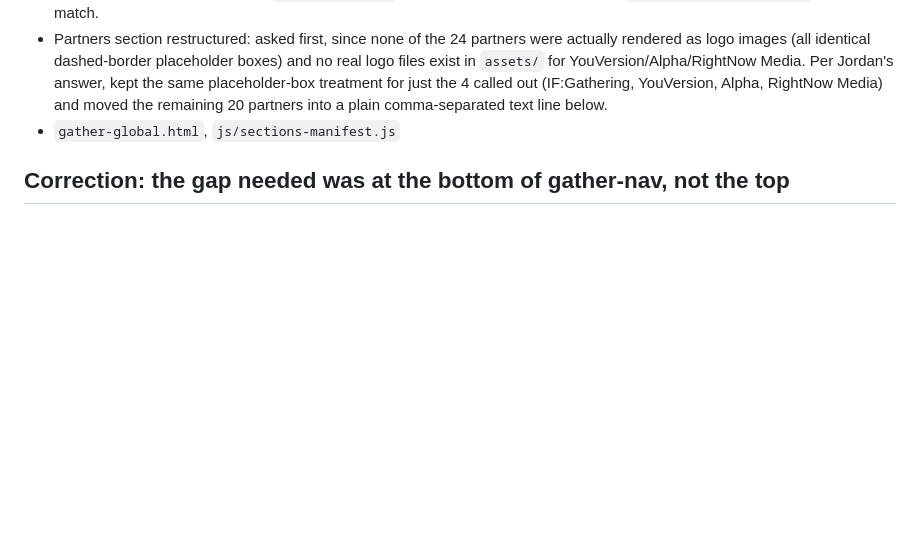
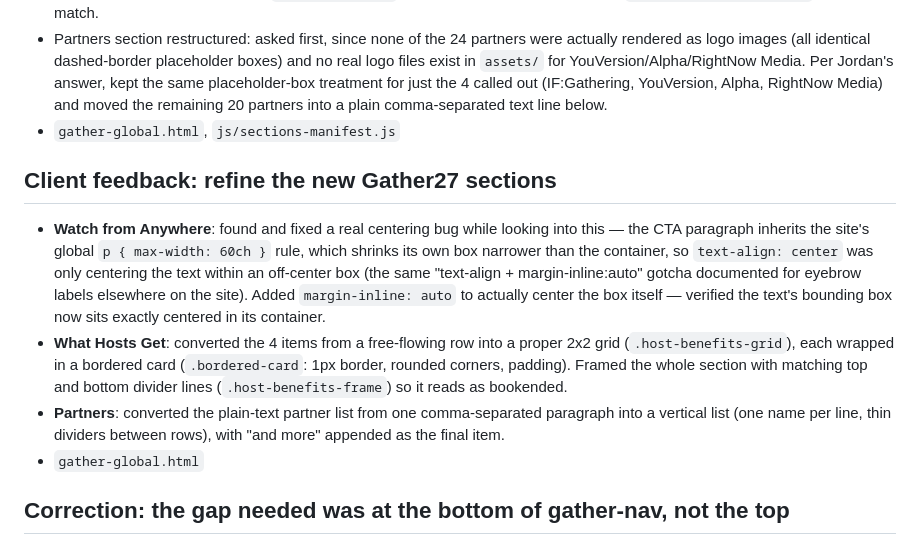
Before and after one commit to jordanepperson/gather-wireframes, a Markdown page: SESSION-CHANGES.md, the part around the change. GitHub-like rendering; blank space fills up the shorter version.

Commit message:
Log the Gather27 section refinements

```diff
--- a/SESSION-CHANGES.md
+++ b/SESSION-CHANGES.md
@@ -144,6 +144,26 @@ current-state sections (not its narrative history) updated too.
   remaining 20 partners into a plain comma-separated text line below.
 - `gather-global.html`, `js/sections-manifest.js`
 
+## Client feedback: refine the new Gather27 sections
+- **Watch from Anywhere**: found and fixed a real centering bug while
+  looking into this — the CTA paragraph inherits the site's global
+  `p { max-width: 60ch }` rule, which shrinks its own box narrower than
+  the container, so `text-align: center` was only centering the text
+  within an off-center box (the same "text-align + margin-inline:auto"
+  gotcha documented for eyebrow labels elsewhere on the site). Added
+  `margin-inline: auto` to actually center the box itself — verified the
+  text's bounding box now sits exactly centered in its container.
+- **What Hosts Get**: converted the 4 items from a free-flowing row into
+  a proper 2x2 grid (`.host-benefits-grid`), each wrapped in a bordered
+  card (`.bordered-card`: 1px border, rounded corners, padding). Framed
+  the whole section with matching top and bottom divider lines
+  (`.host-benefits-frame`) so it reads as bookended.
+- **Partners**: converted the plain-text partner list from one
+  comma-separated paragraph into a vertical list (one name per line,
+  thin dividers between rows), with "and more" appended as the final
+  item.
+- `gather-global.html`
+
 ## Correction: the gap needed was at the bottom of gather-nav, not the top
 Follow-up screenshot showed the real problem — `.gather-nav`'s links sat
 right up against the header's rounded top corner below, not the viewport
```
